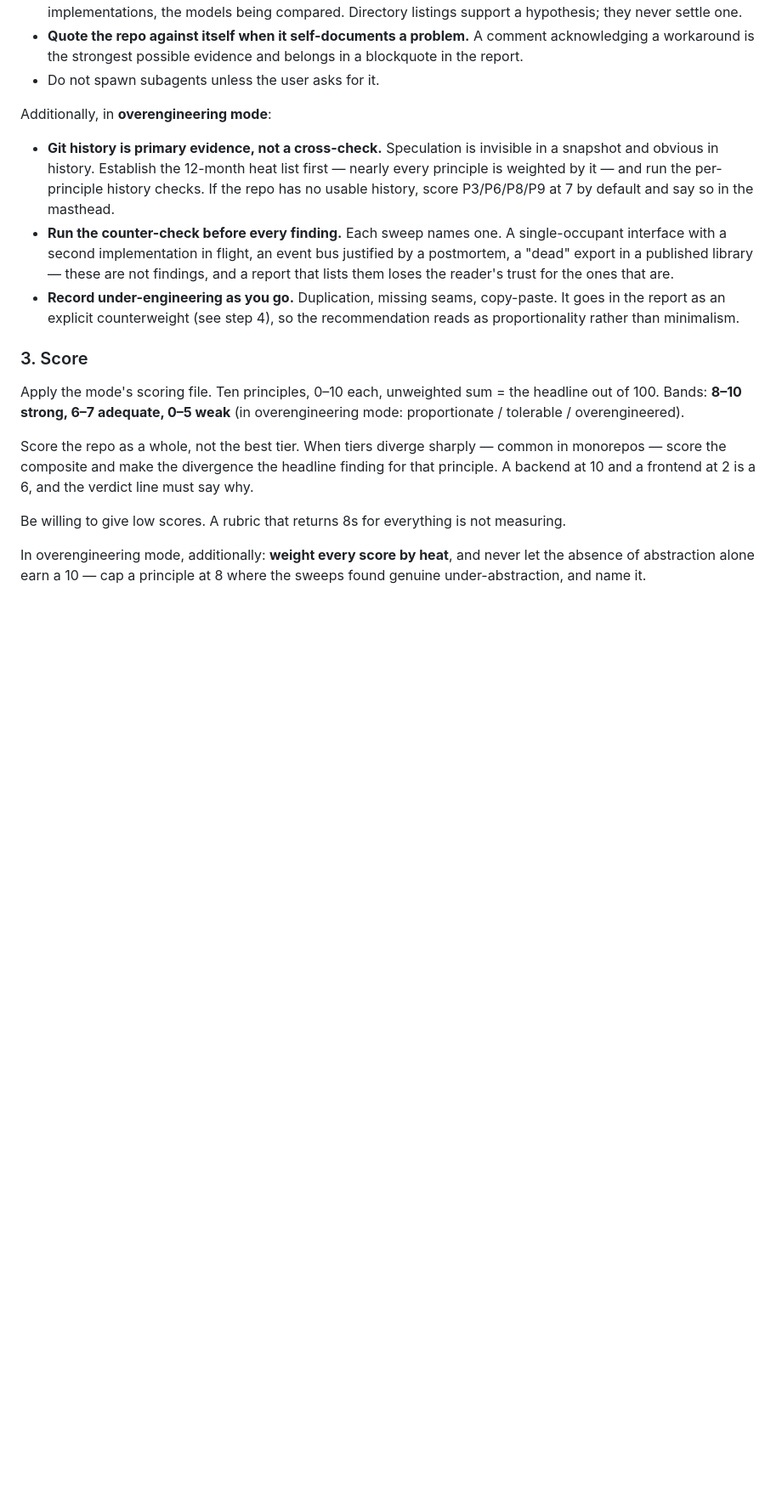
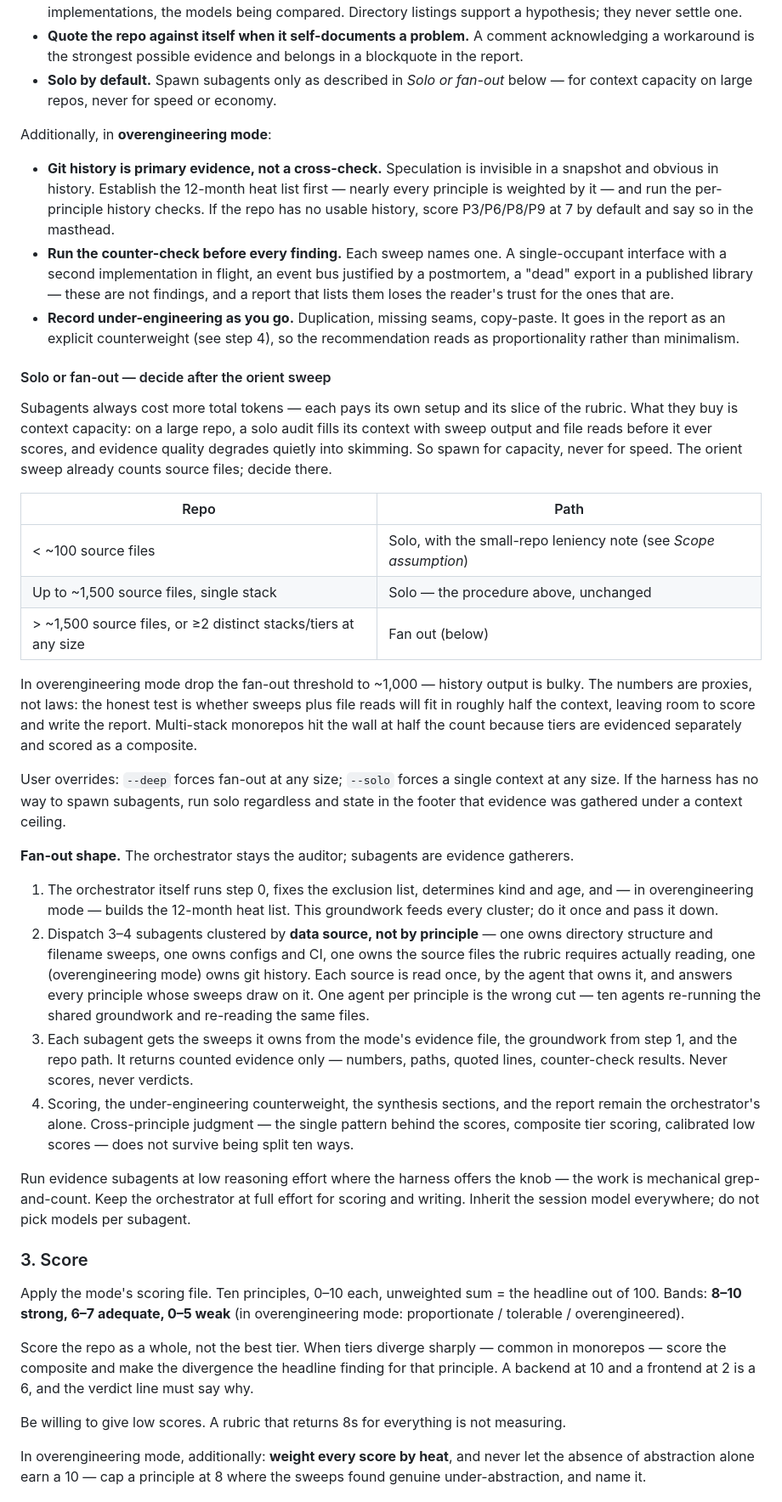
Before and after one commit to Lecarvalho/skills, a Markdown page: agent-readiness-audit/SKILL.md, the part around the change. Shown at 85% size. GitHub-like rendering; blank space fills up the shorter version.

Commit message:
Add scaled fan-out path to agent-readiness-audit evidence step
Solo stays the default; above ~1,500 source files (~1,000 in
overengineering mode) or on multi-stack repos, the orchestrator
dispatches 3-4 evidence subagents clustered by data source, then
scores and writes the report itself. Adds --deep/--solo overrides
and a solo fallback for harnesses without subagent support.

Co-Authored-By: Claude Fable 5 <noreply@anthropic.com>
Claude-Session: https://claude.ai/code/session_01QzDMb9RsUVp8c5ax7xZPsA

```diff
--- a/agent-readiness-audit/SKILL.md
+++ b/agent-readiness-audit/SKILL.md
@@ -99,7 +99,8 @@ Rules for this step, both modes:
 - **Quote the repo against itself when it self-documents a problem.** A comment
   acknowledging a workaround is the strongest possible evidence and belongs in a
   blockquote in the report.
-- Do not spawn subagents unless the user asks for it.
+- **Solo by default.** Spawn subagents only as described in *Solo or fan-out* below —
+  for context capacity on large repos, never for speed or economy.
 
 Additionally, in **overengineering mode**:
 
@@ -114,6 +115,53 @@ Additionally, in **overengineering mode**:
 - **Record under-engineering as you go.** Duplication, missing seams, copy-paste. It goes
   in the report as an explicit counterweight (see step 4), so the recommendation reads as
   proportionality rather than minimalism.
+
+#### Solo or fan-out — decide after the orient sweep
+
+Subagents always cost more total tokens — each pays its own setup and its slice of the
+rubric. What they buy is context capacity: on a large repo, a solo audit fills its
+context with sweep output and file reads before it ever scores, and evidence quality
+degrades quietly into skimming. So spawn for capacity, never for speed. The orient sweep
+already counts source files; decide there.
+
+| Repo | Path |
+|---|---|
+| < ~100 source files | Solo, with the small-repo leniency note (see *Scope assumption*) |
+| Up to ~1,500 source files, single stack | Solo — the procedure above, unchanged |
+| > ~1,500 source files, or ≥2 distinct stacks/tiers at any size | Fan out (below) |
+
+In overengineering mode drop the fan-out threshold to ~1,000 — history output is bulky.
+The numbers are proxies, not laws: the honest test is whether sweeps plus file reads
+will fit in roughly half the context, leaving room to score and write the report.
+Multi-stack monorepos hit the wall at half the count because tiers are evidenced
+separately and scored as a composite.
+
+User overrides: `--deep` forces fan-out at any size; `--solo` forces a single context at
+any size. If the harness has no way to spawn subagents, run solo regardless and state in
+the footer that evidence was gathered under a context ceiling.
+
+**Fan-out shape.** The orchestrator stays the auditor; subagents are evidence gatherers.
+
+1. The orchestrator itself runs step 0, fixes the exclusion list, determines kind and
+   age, and — in overengineering mode — builds the 12-month heat list. This groundwork
+   feeds every cluster; do it once and pass it down.
+2. Dispatch 3–4 subagents clustered by **data source, not by principle** — one owns
+   directory structure and filename sweeps, one owns configs and CI, one owns the source
+   files the rubric requires actually reading, one (overengineering mode) owns git
+   history. Each source is read once, by the agent that owns it, and answers every
+   principle whose sweeps draw on it. One agent per principle is the wrong cut — ten
+   agents re-running the shared groundwork and re-reading the same files.
+3. Each subagent gets the sweeps it owns from the mode's evidence file, the groundwork
+   from step 1, and the repo path. It returns counted evidence only — numbers, paths,
+   quoted lines, counter-check results. Never scores, never verdicts.
+4. Scoring, the under-engineering counterweight, the synthesis sections, and the report
+   remain the orchestrator's alone. Cross-principle judgment — the single pattern behind
+   the scores, composite tier scoring, calibrated low scores — does not survive being
+   split ten ways.
+
+Run evidence subagents at low reasoning effort where the harness offers the knob — the
+work is mechanical grep-and-count. Keep the orchestrator at full effort for scoring and
+writing. Inherit the session model everywhere; do not pick models per subagent.
 
 ### 3. Score
 
```
